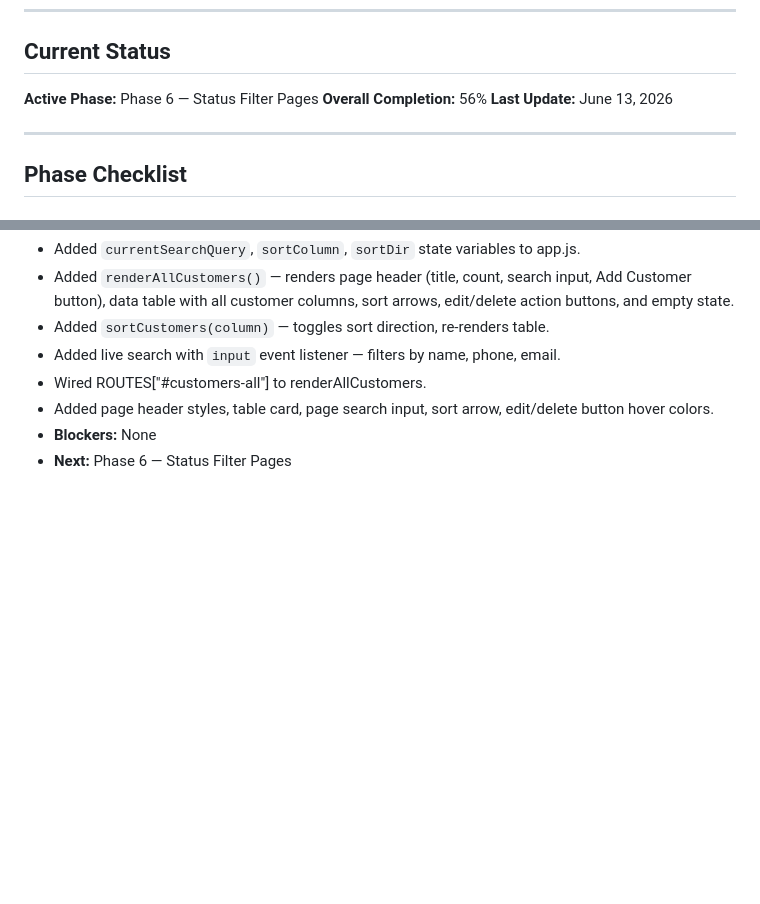
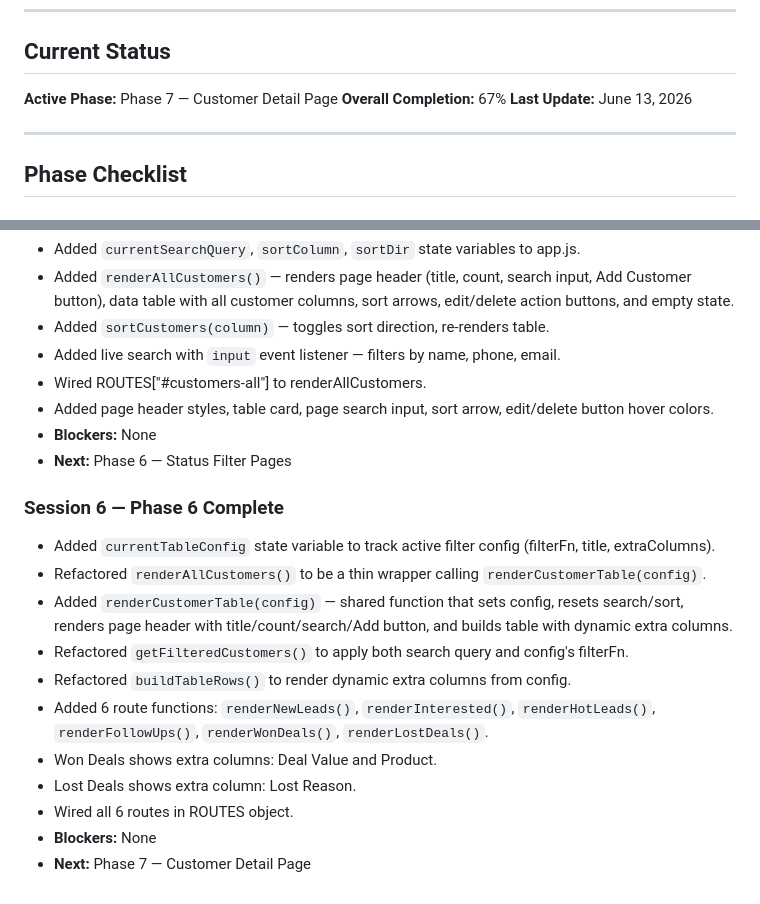
Before and after one commit to KarasEmad09/Reach-Out-DashBoard, a Markdown page: Progress.md, 2 parts joined by grey strips. GitHub-like rendering; blank space fills up the shorter version.

Commit message:
Update Progress.md to reflect completion of Phase 6 and initiate Phase 7 — Customer Detail Page

```diff
--- a/Progress.md
+++ b/Progress.md
@@ -5,8 +5,8 @@
 ---
 
 ## Current Status
-**Active Phase:** Phase 6 — Status Filter Pages
-**Overall Completion:** 56%
+**Active Phase:** Phase 7 — Customer Detail Page
+**Overall Completion:** 67%
 **Last Update:** June 13, 2026
 
 ---
@@ -189,3 +189,16 @@
 - Added page header styles, table card, page search input, sort arrow, edit/delete button hover colors.
 - **Blockers:** None
 - **Next:** Phase 6 — Status Filter Pages
+
+### Session 6 — Phase 6 Complete
+- Added `currentTableConfig` state variable to track active filter config (filterFn, title, extraColumns).
+- Refactored `renderAllCustomers()` to be a thin wrapper calling `renderCustomerTable(config)`.
+- Added `renderCustomerTable(config)` — shared function that sets config, resets search/sort, renders page header with title/count/search/Add button, and builds table with dynamic extra columns.
+- Refactored `getFilteredCustomers()` to apply both search query and config's filterFn.
+- Refactored `buildTableRows()` to render dynamic extra columns from config.
+- Added 6 route functions: `renderNewLeads()`, `renderInterested()`, `renderHotLeads()`, `renderFollowUps()`, `renderWonDeals()`, `renderLostDeals()`.
+- Won Deals shows extra columns: Deal Value and Product.
+- Lost Deals shows extra column: Lost Reason.
+- Wired all 6 routes in ROUTES object.
+- **Blockers:** None
+- **Next:** Phase 7 — Customer Detail Page
```
Also changed, not shown: other parts of Progress.md (+4 -4 lines).
